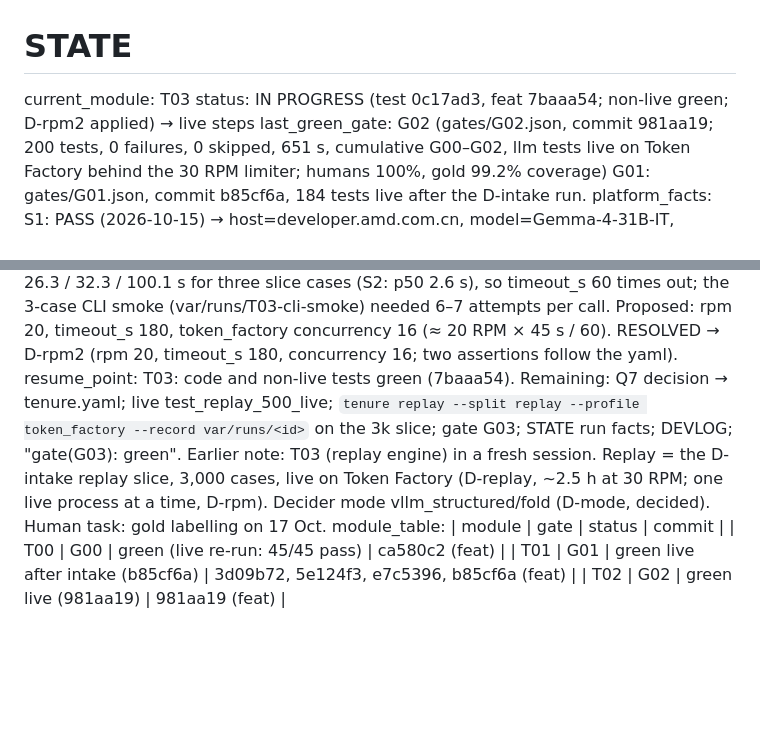
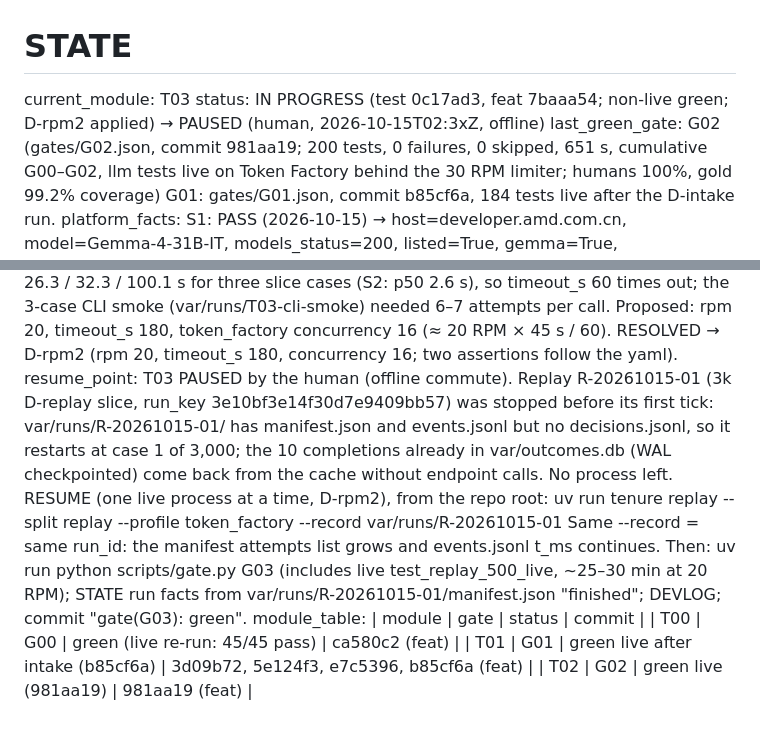
Before and after one commit to suryaprasanthcse/amd-tenure, a Markdown page: .agent/STATE.md, 2 parts joined by grey strips. Drawn GitHub-style; blank space fills up the shorter version.

Commit message:
docs(T03): pause - replay R-20261015-01 stopped before first tick, resume command recorded

```diff
--- a/.agent/STATE.md
+++ b/.agent/STATE.md
@@ -1,5 +1,5 @@
 # STATE
-current_module:   T03   status: IN PROGRESS (test 0c17ad3, feat 7baaa54; non-live green; D-rpm2 applied) → live steps
+current_module:   T03   status: IN PROGRESS (test 0c17ad3, feat 7baaa54; non-live green; D-rpm2 applied) → PAUSED (human, 2026-10-15T02:3xZ, offline)
 last_green_gate:  G02 (gates/G02.json, commit 981aa19; 200 tests, 0 failures, 0 skipped, 651 s, cumulative G00–G02,
                   llm tests live on Token Factory behind the 30 RPM limiter; humans 100%, gold 99.2% coverage)
                   G01: gates/G01.json, commit b85cf6a, 184 tests live after the D-intake run.
@@ -67,12 +67,15 @@ open_questions:   0 (Q7 → D-rpm2 · Q3 → D-q3 · Q4 → D-replay · Q5 → D
                       so timeout_s 60 times out; the 3-case CLI smoke (var/runs/T03-cli-smoke) needed 6–7 attempts
                       per call. Proposed: rpm 20, timeout_s 180, token_factory concurrency 16 (≈ 20 RPM × 45 s / 60).
                       RESOLVED → D-rpm2 (rpm 20, timeout_s 180, concurrency 16; two assertions follow the yaml).
-resume_point:     T03: code and non-live tests green (7baaa54). Remaining: Q7 decision → tenure.yaml; live
-                  test_replay_500_live; `tenure replay --split replay --profile token_factory --record var/runs/<id>`
-                  on the 3k slice; gate G03; STATE run facts; DEVLOG; "gate(G03): green".
-                  Earlier note: T03 (replay engine) in a fresh session. Replay = the D-intake replay slice, 3,000 cases, live on
-                  Token Factory (D-replay, ~2.5 h at 30 RPM; one live process at a time, D-rpm). Decider mode
-                  vllm_structured/fold (D-mode, decided). Human task: gold labelling on 17 Oct.
+resume_point:     T03 PAUSED by the human (offline commute). Replay R-20261015-01 (3k D-replay slice, run_key
+                  3e10bf3e14f30d7e9409bb57) was stopped before its first tick: var/runs/R-20261015-01/ has manifest.json
+                  and events.jsonl but no decisions.jsonl, so it restarts at case 1 of 3,000; the 10 completions already
+                  in var/outcomes.db (WAL checkpointed) come back from the cache without endpoint calls. No process left.
+                  RESUME (one live process at a time, D-rpm2), from the repo root:
+                    uv run tenure replay --split replay --profile token_factory --record var/runs/R-20261015-01
+                  Same --record = same run_id: the manifest attempts list grows and events.jsonl t_ms continues.
+                  Then: uv run python scripts/gate.py G03 (includes live test_replay_500_live, ~25–30 min at 20 RPM);
+                  STATE run facts from var/runs/R-20261015-01/manifest.json "finished"; DEVLOG; commit "gate(G03): green".
 module_table:     | module | gate | status | commit |
                   | T00 | G00 | green (live re-run: 45/45 pass) | ca580c2 (feat) |
                   | T01 | G01 | green live after intake (b85cf6a) | 3d09b72, 5e124f3, e7c5396, b85cf6a (feat) |
```
